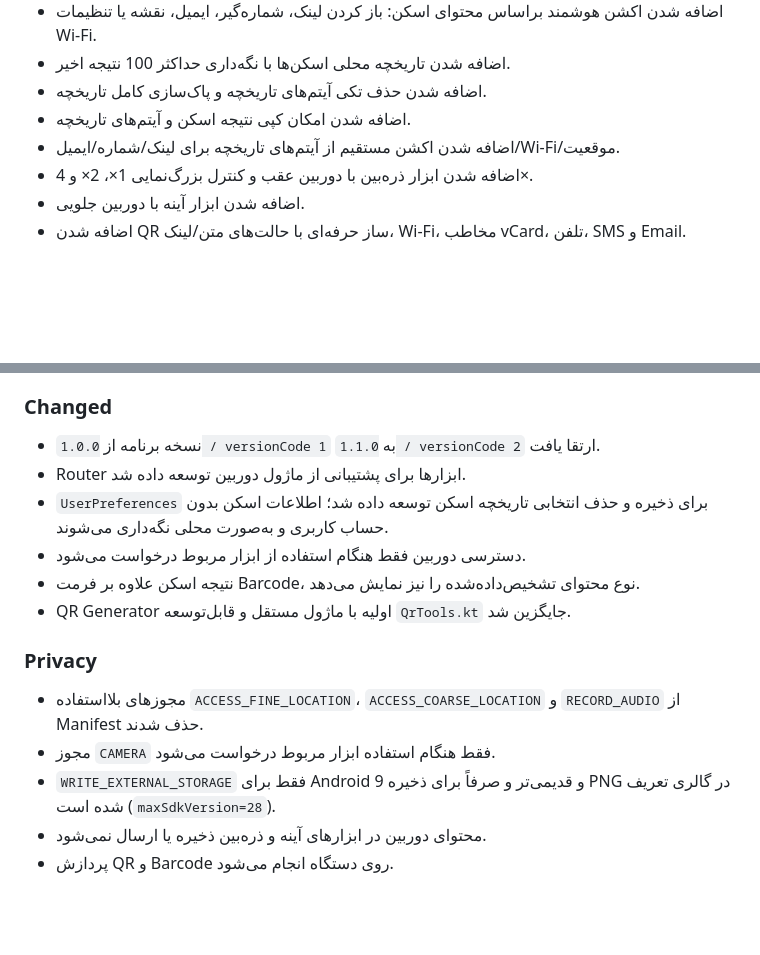
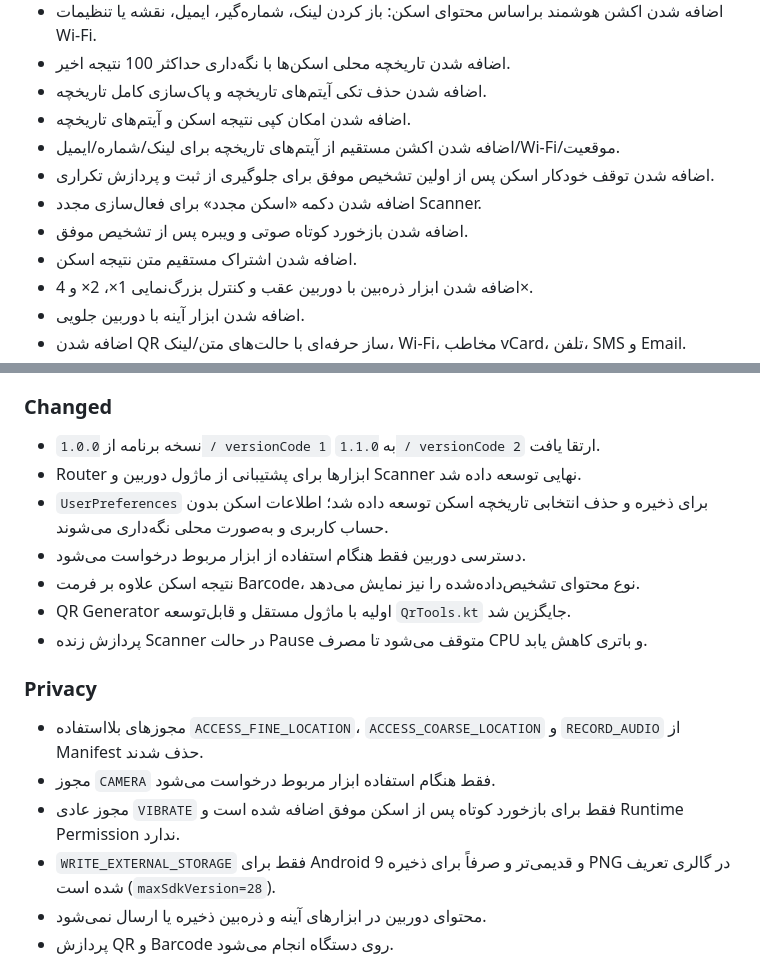
Before and after one commit to waxew/App-ToolsBox, a Markdown page: CHANGELOG.md, 2 parts joined by grey strips. GitHub-like rendering; blank space fills up the shorter version.

Commit message:
Finalize v1.1 scanner feedback and rescan changelog

```diff
--- a/CHANGELOG.md
+++ b/CHANGELOG.md
@@ -16,6 +16,10 @@
 - اضافه شدن حذف تکی آیتم‌های تاریخچه و پاک‌سازی کامل تاریخچه.
 - اضافه شدن امکان کپی نتیجه اسکن و آیتم‌های تاریخچه.
 - اضافه شدن اکشن مستقیم از آیتم‌های تاریخچه برای لینک/شماره/ایمیل/Wi‑Fi/موقعیت.
+- اضافه شدن توقف خودکار اسکن پس از اولین تشخیص موفق برای جلوگیری از ثبت و پردازش تکراری.
+- اضافه شدن دکمه «اسکن مجدد» برای فعال‌سازی مجدد Scanner.
+- اضافه شدن بازخورد کوتاه صوتی و ویبره پس از تشخیص موفق.
+- اضافه شدن اشتراک مستقیم متن نتیجه اسکن.
 - اضافه شدن ابزار ذره‌بین با دوربین عقب و کنترل بزرگ‌نمایی 1×، 2× و 4×.
 - اضافه شدن ابزار آینه با دوربین جلویی.
 - اضافه شدن QR ساز حرفه‌ای با حالت‌های متن/لینک، Wi‑Fi، مخاطب vCard، تلفن، SMS و Email.
@@ -28,15 +32,17 @@
 
 ### Changed
 - نسخه برنامه از `1.0.0 / versionCode 1` به `1.1.0 / versionCode 2` ارتقا یافت.
-- Router ابزارها برای پشتیبانی از ماژول دوربین توسعه داده شد.
+- Router ابزارها برای پشتیبانی از ماژول دوربین و Scanner نهایی توسعه داده شد.
 - `UserPreferences` برای ذخیره و حذف انتخابی تاریخچه اسکن توسعه داده شد؛ اطلاعات اسکن بدون حساب کاربری و به‌صورت محلی نگه‌داری می‌شوند.
 - دسترسی دوربین فقط هنگام استفاده از ابزار مربوط درخواست می‌شود.
 - نتیجه اسکن علاوه بر فرمت Barcode، نوع محتوای تشخیص‌داده‌شده را نیز نمایش می‌دهد.
 - QR Generator اولیه با ماژول مستقل و قابل‌توسعه `QrTools.kt` جایگزین شد.
+- پردازش زنده Scanner در حالت Pause متوقف می‌شود تا مصرف CPU و باتری کاهش یابد.
 
 ### Privacy
 - مجوزهای بلااستفاده `ACCESS_FINE_LOCATION`، `ACCESS_COARSE_LOCATION` و `RECORD_AUDIO` از Manifest حذف شدند.
 - مجوز `CAMERA` فقط هنگام استفاده ابزار مربوط درخواست می‌شود.
+- مجوز عادی `VIBRATE` فقط برای بازخورد کوتاه پس از اسکن موفق اضافه شده است و Runtime Permission ندارد.
 - `WRITE_EXTERNAL_STORAGE` فقط برای Android 9 و قدیمی‌تر و صرفاً برای ذخیره PNG در گالری تعریف شده است (`maxSdkVersion=28`).
 - محتوای دوربین در ابزارهای آینه و ذره‌بین ذخیره یا ارسال نمی‌شود.
 - پردازش QR و Barcode روی دستگاه انجام می‌شود.
```
